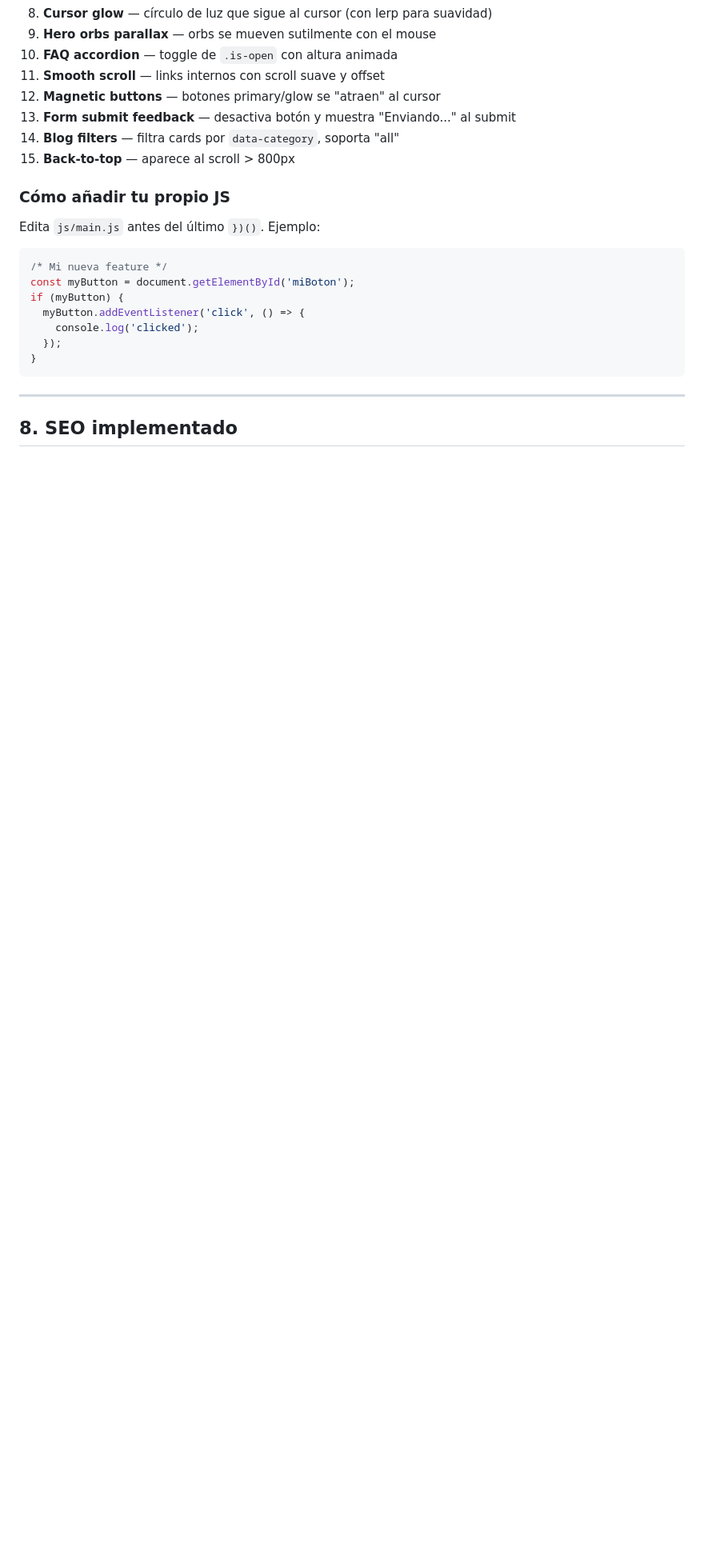
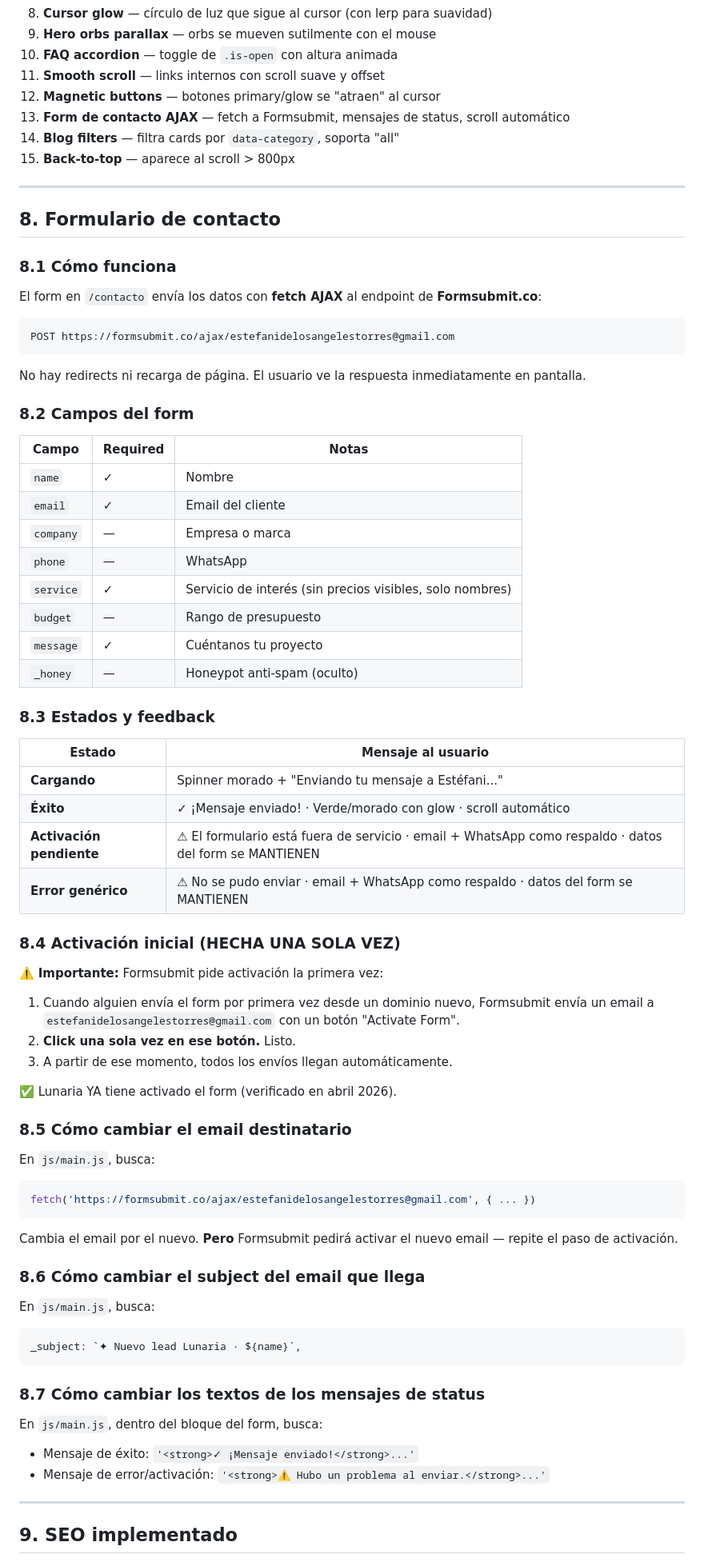
Before and after one commit to estefaniii/lunaria-studio, a Markdown page: GUIA-LUNARIA.md, the part around one of its changes. Shown at 80% size. Drawn GitHub-style; blank space fills up the shorter version.

````diff
--- a/GUIA-LUNARIA.md
+++ b/GUIA-LUNARIA.md
@@ -306,25 +306,79 @@ Todo en `js/main.js`. Es **vanilla JS sin frameworks**, todo dentro de un IIFE p
 10. **FAQ accordion** — toggle de `.is-open` con altura animada
 11. **Smooth scroll** — links internos con scroll suave y offset
 12. **Magnetic buttons** — botones primary/glow se "atraen" al cursor
-13. **Form submit feedback** — desactiva botón y muestra "Enviando..." al submit
+13. **Form de contacto AJAX** — fetch a Formsubmit, mensajes de status, scroll automático
 14. **Blog filters** — filtra cards por `data-category`, soporta "all"
 15. **Back-to-top** — aparece al scroll > 800px
 
-### Cómo añadir tu propio JS
+---
 
-Edita `js/main.js` antes del último `})()`. Ejemplo:
+## 8. Formulario de contacto
 
+### 8.1 Cómo funciona
+
+El form en `/contacto` envía los datos con **fetch AJAX** al endpoint de **Formsubmit.co**:
+
+```
+POST https://formsubmit.co/ajax/estefanidelosangelestorres@gmail.com
+```
+
+No hay redirects ni recarga de página. El usuario ve la respuesta inmediatamente en pantalla.
+
+### 8.2 Campos del form
+
+| Campo | Required | Notas |
+|---|---|---|
+| `name` | ✓ | Nombre |
+| `email` | ✓ | Email del cliente |
+| `company` | — | Empresa o marca |
+| `phone` | — | WhatsApp |
+| `service` | ✓ | Servicio de interés (sin precios visibles, solo nombres) |
+| `budget` | — | Rango de presupuesto |
+| `message` | ✓ | Cuéntanos tu proyecto |
+| `_honey` | — | Honeypot anti-spam (oculto) |
+
+### 8.3 Estados y feedback
+
+| Estado | Mensaje al usuario |
+|---|---|
+| **Cargando** | Spinner morado + "Enviando tu mensaje a Estéfani..." |
+| **Éxito** | ✓ ¡Mensaje enviado! · Verde/morado con glow · scroll automático |
+| **Activación pendiente** | ⚠ El formulario está fuera de servicio · email + WhatsApp como respaldo · datos del form se MANTIENEN |
+| **Error genérico** | ⚠ No se pudo enviar · email + WhatsApp como respaldo · datos del form se MANTIENEN |
+
+### 8.4 Activación inicial (HECHA UNA SOLA VEZ)
+
+⚠️ **Importante:** Formsubmit pide activación la primera vez:
+
+1. Cuando alguien envía el form por primera vez desde un dominio nuevo, Formsubmit envía un email a `estefanidelosangelestorres@gmail.com` con un botón "Activate Form".
+2. **Click una sola vez en ese botón.** Listo.
+3. A partir de ese momento, todos los envíos llegan automáticamente.
+
+✅ Lunaria YA tiene activado el form (verificado en abril 2026).
+
+### 8.5 Cómo cambiar el email destinatario
+
+En `js/main.js`, busca:
 ```javascript
-/* Mi nueva feature */
-const myButton = document.getElementById('miBoton');
-if (myButton) {
-  myButton.addEventListener('click', () => {
-    console.log('clicked');
-  });
-}
+fetch('https://formsubmit.co/ajax/estefanidelosangelestorres@gmail.com', { ... })
 ```
+
+Cambia el email por el nuevo. **Pero** Formsubmit pedirá activar el nuevo email — repite el paso de activación.
+
+### 8.6 Cómo cambiar el subject del email que llega
+
+En `js/main.js`, busca:
+```javascript
+_subject: `✦ Nuevo lead Lunaria · ${name}`,
+```
+
+### 8.7 Cómo cambiar los textos de los mensajes de status
+
+En `js/main.js`, dentro del bloque del form, busca:
+- Mensaje de éxito: `'<strong>✓ ¡Mensaje enviado!</strong>...'`
+- Mensaje de error/activación: `'<strong>⚠ Hubo un problema al enviar.</strong>...'`
 
 ---
 
-## 8. SEO implementado
+## 9. SEO implementado
 
````
Also changed, not shown: other parts of GUIA-LUNARIA.md (+171 -142 lines).
